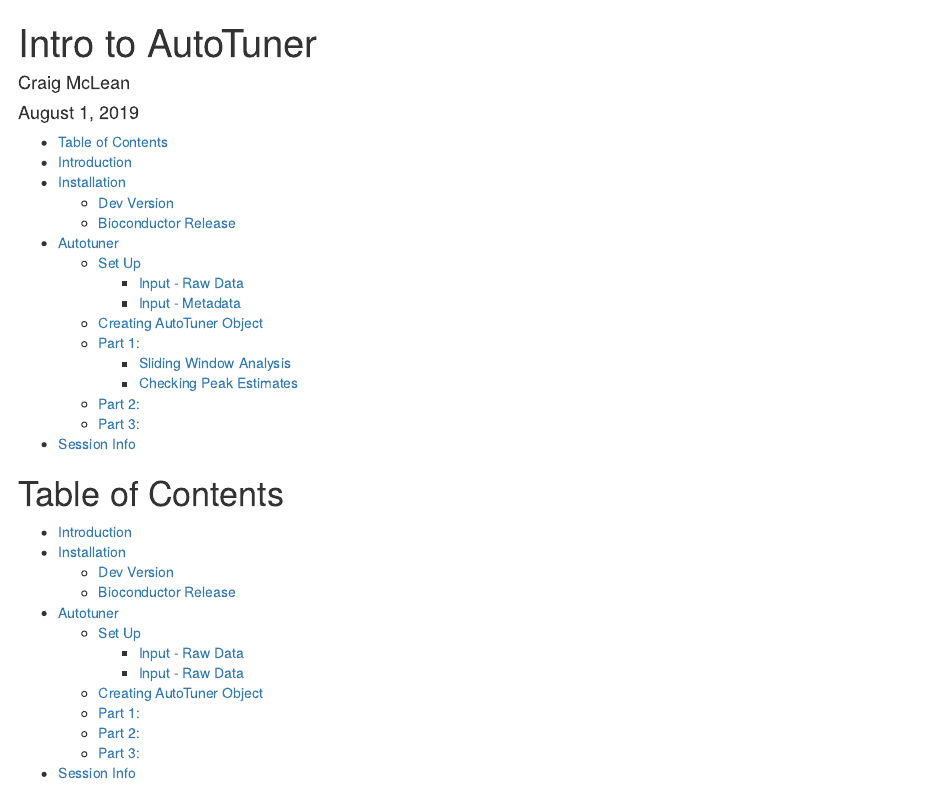
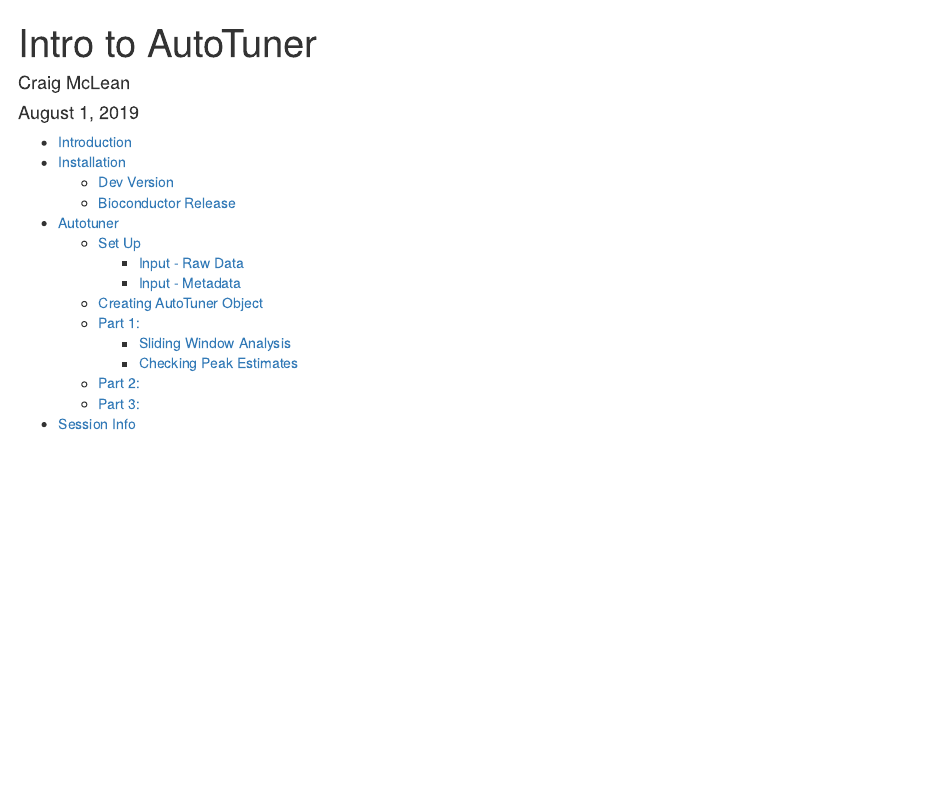
Before and after one commit to KujawinskiLaboratory/Autotuner, an R Markdown document (vignettes/Autotuner.Rmd): the page in a window 1100 px wide, from its top. Rendered offline with R 4.5, knitr and Pandoc, with nearby package versions; some code elsewhere in the file could not run offline.

Commit message:
Bioc round 2

````diff
--- a/vignettes/Autotuner.Rmd
+++ b/vignettes/Autotuner.Rmd
@@ -23,22 +23,6 @@
   comment = "#>"
 )
 ```
-
-# Table of Contents
-
-- [Introduction](#Introduction)
-- [Installation](#Installation)
-  * [Dev Version](#Dev Version)
-  * [Bioconductor Release](#Bioconductor Release)
-- [Autotuner](#Autotuner)
-  * [Set Up](#Set Up)
-    + [Input - Raw Data](#Input - Raw Data)
-    + [Input - Raw Data](#Input - Metadata)
-  * [Creating AutoTuner Object](#Creating AutoTuner Object)
-  * [Part 1:](#Part 1:)
-  * [Part 2:](#Part 2:)
-  * [Part 3:](#Part 3:)
-- [Session Info](#Session Info)
 
 # Introduction
 
````
Also changed, not shown: R/data.R (+1 -1 lines), inst/extdata/eicParamEsts.rds (deleted), vignettes/Autotuner.Rmd (2 more changed lines), 4 other files.
